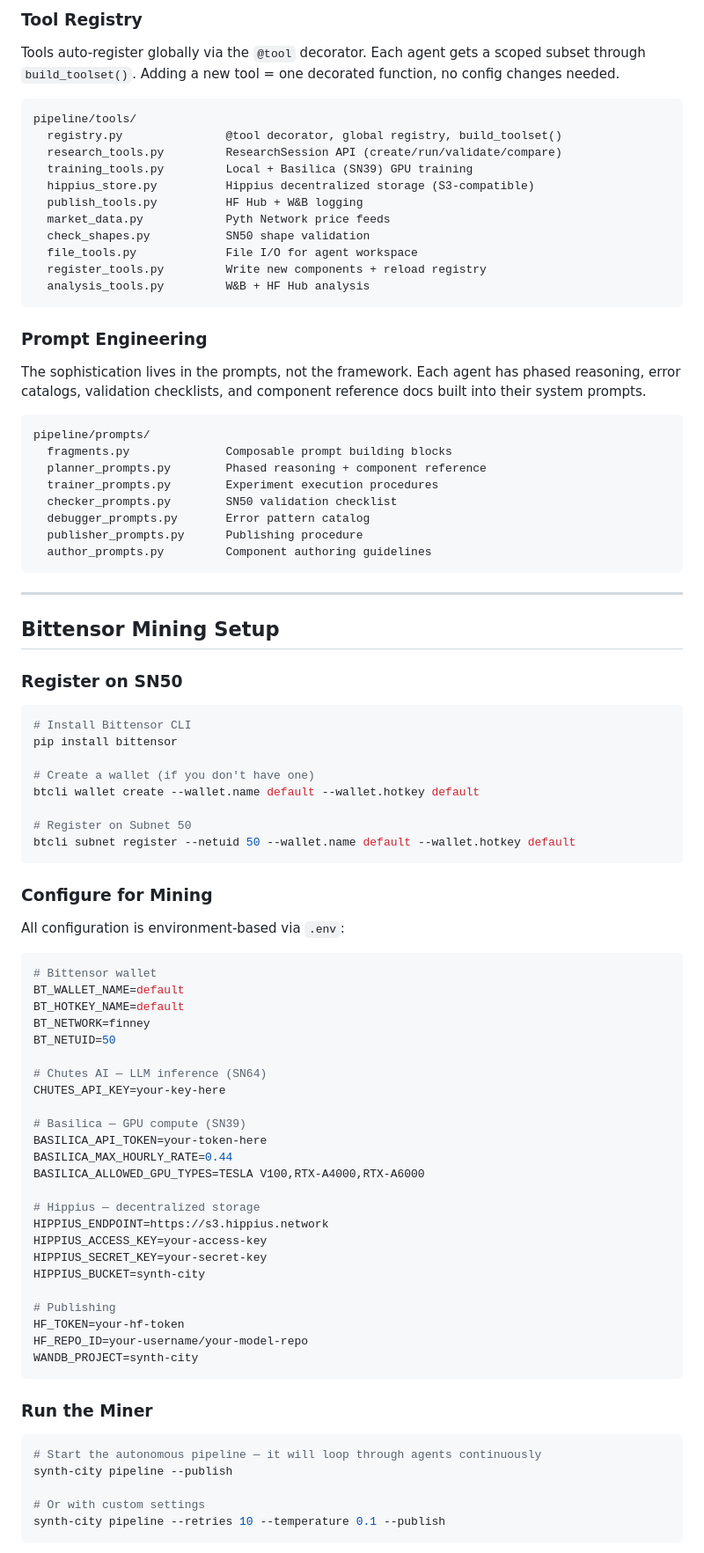
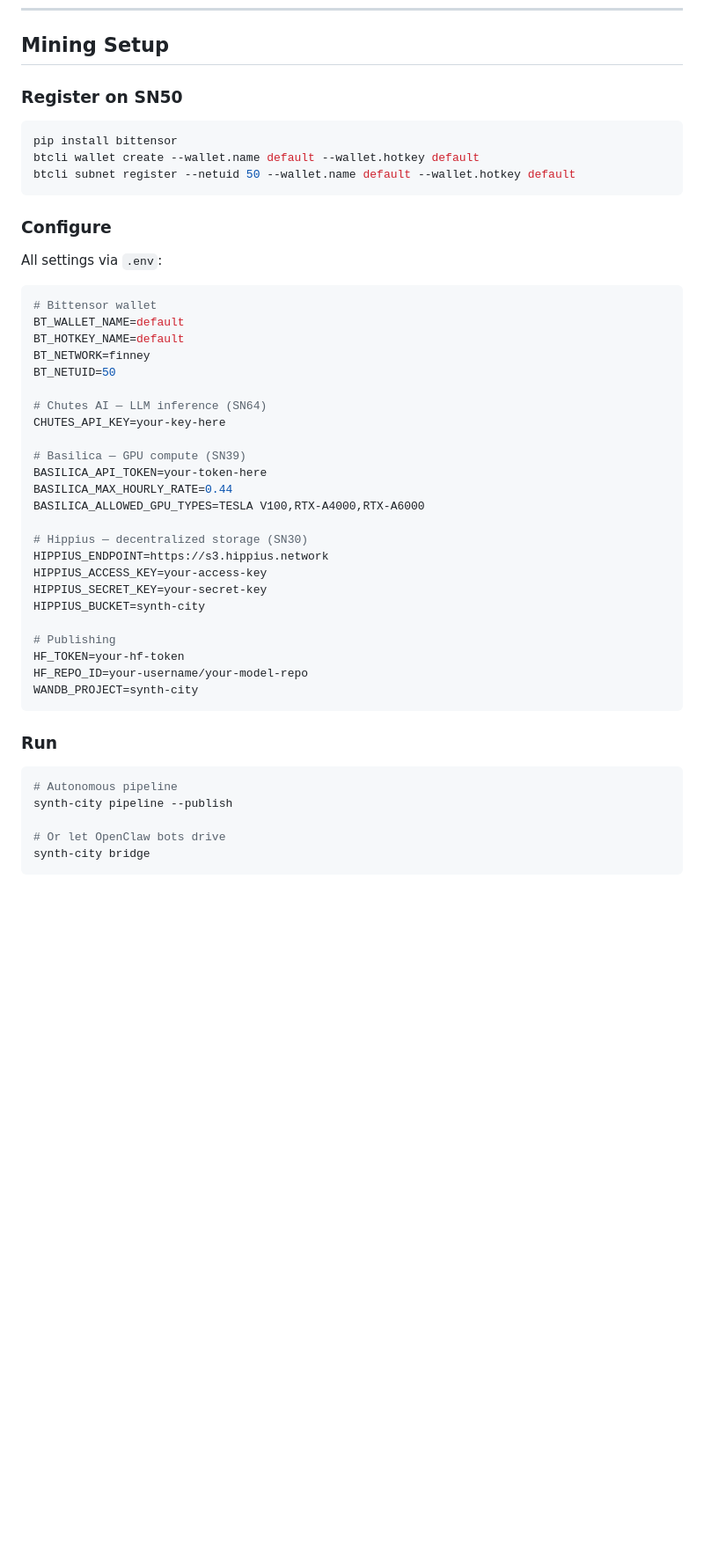
Before and after one commit to tensorlink-dev/synth-city, a Markdown page: README.md, the part around one of its changes. Shown at 88% size. Rendered like a GitHub page; blank space fills up the shorter version.

````diff
--- a/README.md
+++ b/README.md
@@ -168,56 +271,16 @@ pipeline/
-### Tool Registry
-
-Tools auto-register globally via the `@tool` decorator. Each agent gets a scoped subset through `build_toolset()`. Adding a new tool = one decorated function, no config changes needed.
-
-```
-pipeline/tools/
-  registry.py               @tool decorator, global registry, build_toolset()
-  research_tools.py         ResearchSession API (create/run/validate/compare)
-  training_tools.py         Local + Basilica (SN39) GPU training
-  hippius_store.py          Hippius decentralized storage (S3-compatible)
-  publish_tools.py          HF Hub + W&B logging
-  market_data.py            Pyth Network price feeds
-  check_shapes.py           SN50 shape validation
-  file_tools.py             File I/O for agent workspace
-  register_tools.py         Write new components + reload registry
-  analysis_tools.py         W&B + HF Hub analysis
-```
-
-### Prompt Engineering
-
-The sophistication lives in the prompts, not the framework. Each agent has phased reasoning, error catalogs, validation checklists, and component reference docs built into their system prompts.
-
-```
-pipeline/prompts/
-  fragments.py              Composable prompt building blocks
-  planner_prompts.py        Phased reasoning + component reference
-  trainer_prompts.py        Experiment execution procedures
-  checker_prompts.py        SN50 validation checklist
-  debugger_prompts.py       Error pattern catalog
-  publisher_prompts.py      Publishing procedure
-  author_prompts.py         Component authoring guidelines
-```
-
----
-
-## Bittensor Mining Setup
+## Mining Setup
 
 ### Register on SN50
 
 ```bash
-# Install Bittensor CLI
 pip install bittensor
-
-# Create a wallet (if you don't have one)
 btcli wallet create --wallet.name default --wallet.hotkey default
-
-# Register on Subnet 50
 btcli subnet register --netuid 50 --wallet.name default --wallet.hotkey default
 ```
 
-### Configure for Mining
+### Configure
 
-All configuration is environment-based via `.env`:
+All settings via `.env`:
 
 ```bash
 # Bittensor wallet
@@ -234,7 +297,7 @@ BASILICA_API_TOKEN=your-token-here
 BASILICA_MAX_HOURLY_RATE=0.44
 BASILICA_ALLOWED_GPU_TYPES=TESLA V100,RTX-A4000,RTX-A6000
 
-# Hippius — decentralized storage
+# Hippius — decentralized storage (SN30)
 HIPPIUS_ENDPOINT=https://s3.hippius.network
 HIPPIUS_ACCESS_KEY=your-access-key
 HIPPIUS_SECRET_KEY=your-secret-key
@@ -246,12 +309,12 @@ HF_REPO_ID=your-username/your-model-repo
 WANDB_PROJECT=synth-city
 ```
 
-### Run the Miner
+### Run
 
 ```bash
-# Start the autonomous pipeline — it will loop through agents continuously
+# Autonomous pipeline
 synth-city pipeline --publish
 
-# Or with custom settings
-synth-city pipeline --retries 10 --temperature 0.1 --publish
+# Or let OpenClaw bots drive
+synth-city bridge
 ```
````
Also changed, not shown: other parts of README.md (+193 -96 lines).
